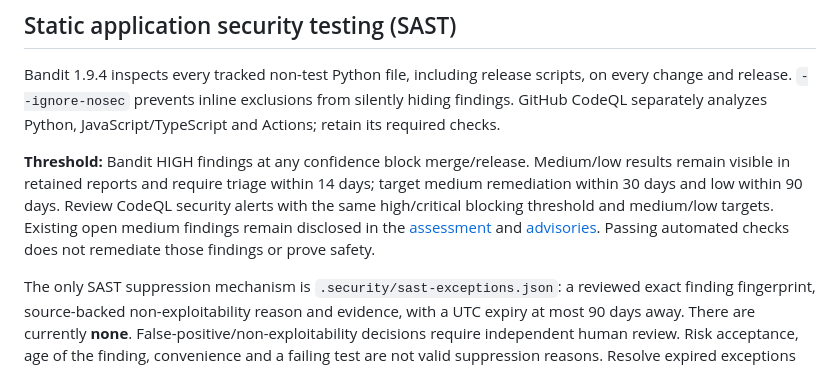
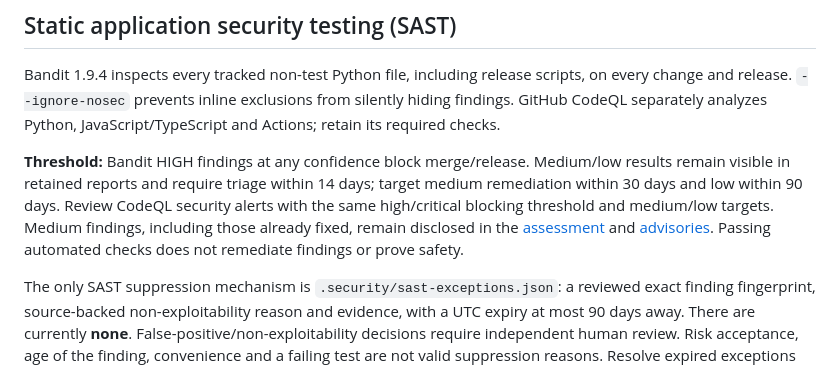
Before and after one commit to GamehunterKaan/AutoPWN-Suite, a Markdown page: docs/SECURITY_TESTING.md, the part around the change. Drawn GitHub-style.

Commit message:
Describe the contribution process and open findings the way the repository does
README.md still told contributors that minor changes and bug fixes would not be
merged and to open an issue instead, which contradicts .github/CONTRIBUTING.md and
AGENTS.md (pull requests are welcome directly). The README is also the PyPI
description of 2.7.0, which cannot be edited once the release is uploaded.

docs/SECURITY_TESTING.md said that existing medium findings were open, although
all five were fixed in 2.6.1; it now says they remain disclosed, including the
fixed ones.

Co-Authored-By: Claude Sonnet 5.5 <noreply@anthropic.com>
Signed-off-by: Kaan Gültekin <kaan@kaangultekin.net>

```diff
--- a/docs/SECURITY_TESTING.md
+++ b/docs/SECURITY_TESTING.md
@@ -86,9 +86,9 @@ JavaScript/TypeScript and Actions; retain its required checks.
 Medium/low results remain visible in retained reports and require triage within
 14 days; target medium remediation within 30 days and low within 90 days. Review
 CodeQL security alerts with the same high/critical blocking threshold and
-medium/low targets. Existing open medium findings remain disclosed in the
+medium/low targets. Medium findings, including those already fixed, remain disclosed in the
 [assessment](SECURITY_ASSESSMENT.md) and [advisories](SECURITY_ADVISORIES.md).
-Passing automated checks does not remediate those findings or prove safety.
+Passing automated checks does not remediate findings or prove safety.
 
 The only SAST suppression mechanism is `.security/sast-exceptions.json`: a
 reviewed exact finding fingerprint, source-backed non-exploitability reason and
```
Also changed, not shown: README.md (+1 -1 lines).
